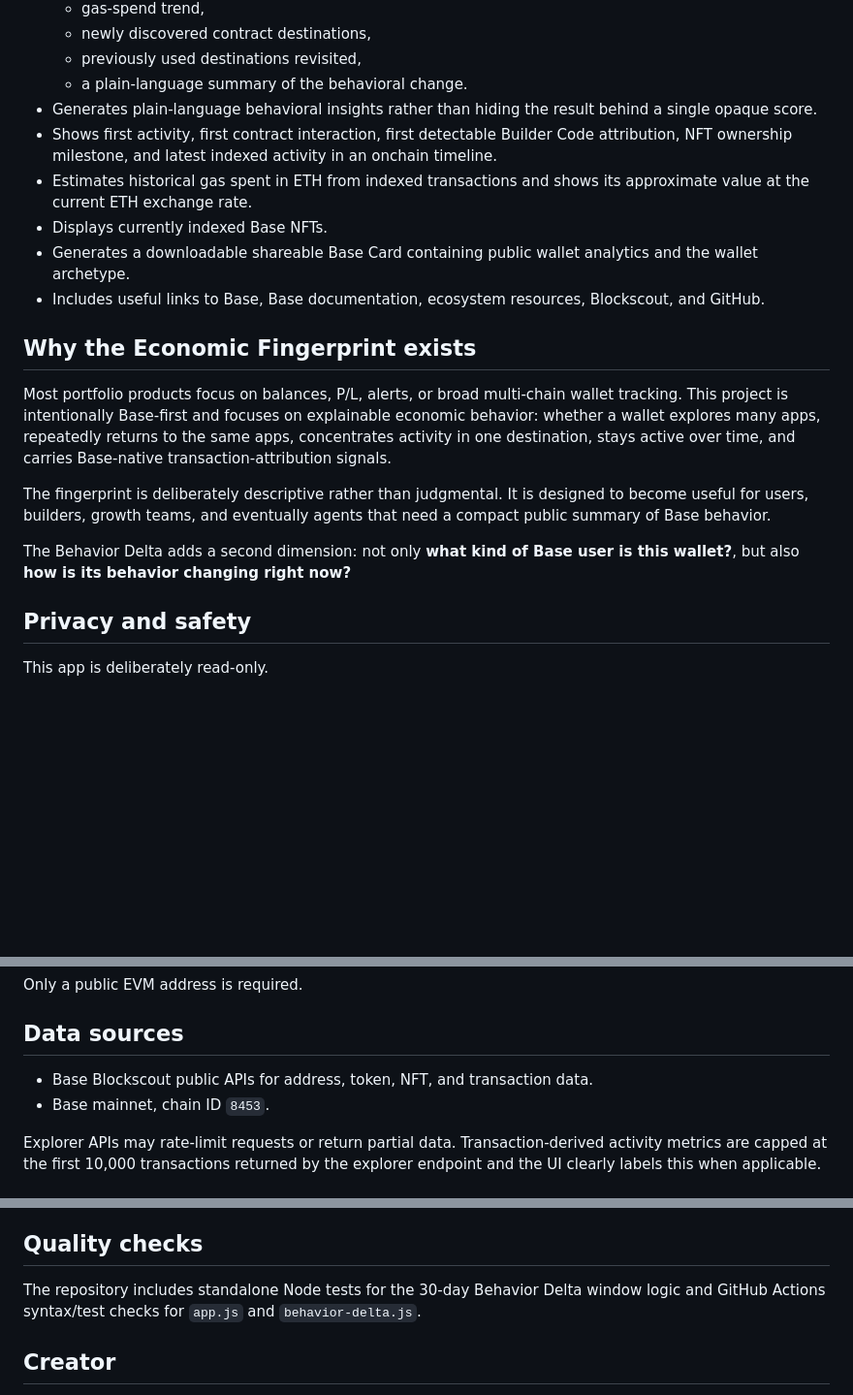
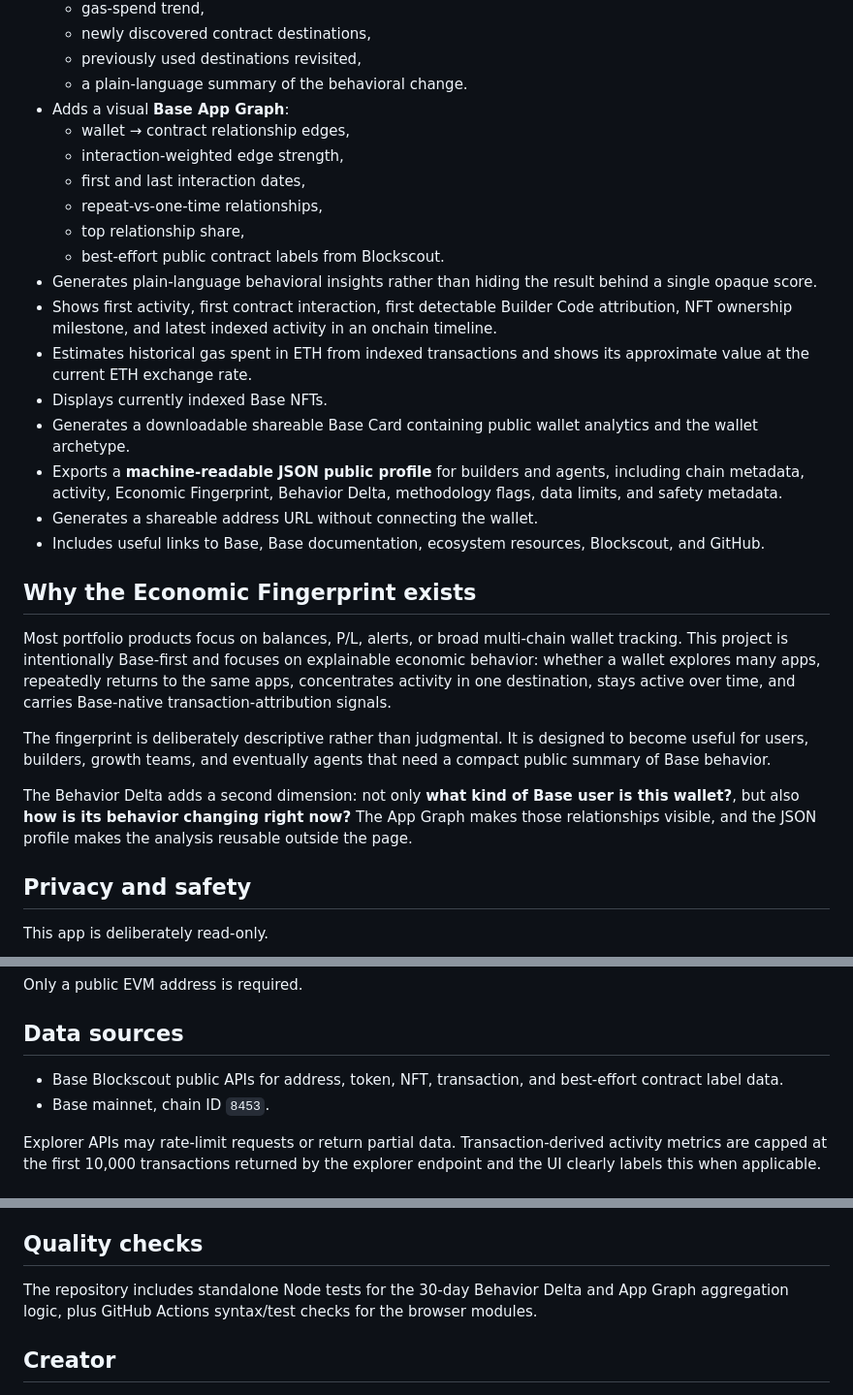
Before and after one commit to huklaa/base-portfolio, a Markdown page: README.md, 3 parts joined by grey strips. Shown at 97% size. Drawn GitHub-style; blank space fills up the shorter version.

Commit message:
docs: document app graph and JSON export

```diff
--- a/README.md
+++ b/README.md
@@ -34,11 +34,20 @@ The project is evolving from a simple portfolio viewer into a Base-native wallet
   - newly discovered contract destinations,
   - previously used destinations revisited,
   - a plain-language summary of the behavioral change.
+- Adds a visual **Base App Graph**:
+  - wallet → contract relationship edges,
+  - interaction-weighted edge strength,
+  - first and last interaction dates,
+  - repeat-vs-one-time relationships,
+  - top relationship share,
+  - best-effort public contract labels from Blockscout.
 - Generates plain-language behavioral insights rather than hiding the result behind a single opaque score.
 - Shows first activity, first contract interaction, first detectable Builder Code attribution, NFT ownership milestone, and latest indexed activity in an onchain timeline.
 - Estimates historical gas spent in ETH from indexed transactions and shows its approximate value at the current ETH exchange rate.
 - Displays currently indexed Base NFTs.
 - Generates a downloadable shareable Base Card containing public wallet analytics and the wallet archetype.
+- Exports a **machine-readable JSON public profile** for builders and agents, including chain metadata, activity, Economic Fingerprint, Behavior Delta, methodology flags, data limits, and safety metadata.
+- Generates a shareable address URL without connecting the wallet.
 - Includes useful links to Base, Base documentation, ecosystem resources, Blockscout, and GitHub.
 
 ## Why the Economic Fingerprint exists
@@ -47,7 +56,7 @@ Most portfolio products focus on balances, P/L, alerts, or broad multi-chain wal
 
 The fingerprint is deliberately descriptive rather than judgmental. It is designed to become useful for users, builders, growth teams, and eventually agents that need a compact public summary of Base behavior.
 
-The Behavior Delta adds a second dimension: not only **what kind of Base user is this wallet?**, but also **how is its behavior changing right now?**
+The Behavior Delta adds a second dimension: not only **what kind of Base user is this wallet?**, but also **how is its behavior changing right now?** The App Graph makes those relationships visible, and the JSON profile makes the analysis reusable outside the page.
 
 ## Privacy and safety
 
@@ -67,7 +76,7 @@ Only a public EVM address is required.
 
 ## Data sources
 
-- Base Blockscout public APIs for address, token, NFT, and transaction data.
+- Base Blockscout public APIs for address, token, NFT, transaction, and best-effort contract label data.
 - Base mainnet, chain ID `8453`.
 
 Explorer APIs may rate-limit requests or return partial data. Transaction-derived activity metrics are capped at the first 10,000 transactions returned by the explorer endpoint and the UI clearly labels this when applicable.
@@ -80,7 +89,7 @@ ERC-8021 detection is a best-effort check for the attribution sentinel in indexe
 
 ## Quality checks
 
-The repository includes standalone Node tests for the 30-day Behavior Delta window logic and GitHub Actions syntax/test checks for `app.js` and `behavior-delta.js`.
+The repository includes standalone Node tests for the 30-day Behavior Delta and App Graph aggregation logic, plus GitHub Actions syntax/test checks for the browser modules.
 
 ## Creator
 
```
